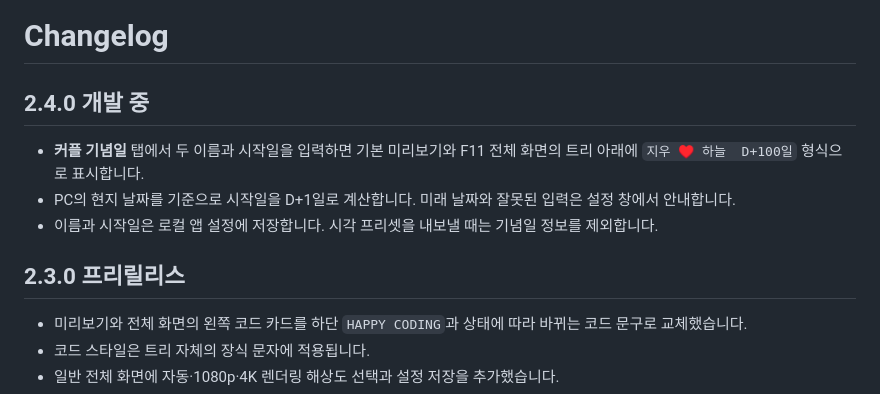
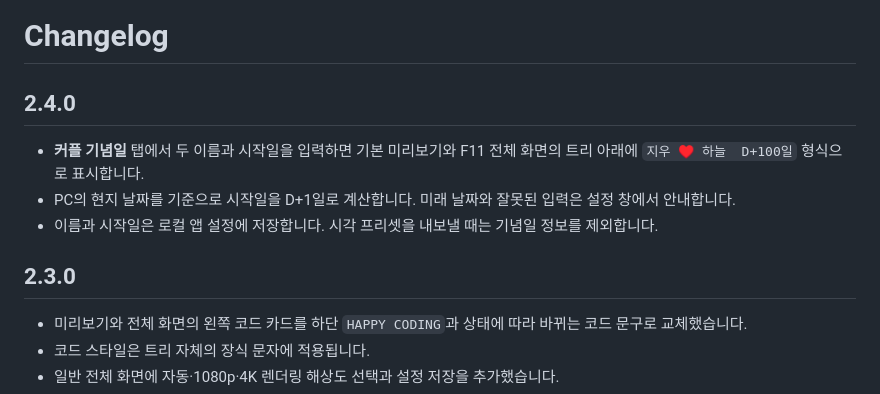
Before and after one commit to cheld536/-dev-Christmas-tree, a Markdown page: CHANGELOG.md, the part around the change. Drawn GitHub-style.

```diff
--- a/CHANGELOG.md
+++ b/CHANGELOG.md
@@ -1,12 +1,12 @@
 # Changelog
 
-## 2.4.0 개발 중
+## 2.4.0
 
 - **커플 기념일** 탭에서 두 이름과 시작일을 입력하면 기본 미리보기와 F11 전체 화면의 트리 아래에 `지우 ♥️ 하늘  D+100일` 형식으로 표시합니다.
 - PC의 현지 날짜를 기준으로 시작일을 D+1일로 계산합니다. 미래 날짜와 잘못된 입력은 설정 창에서 안내합니다.
 - 이름과 시작일은 로컬 앱 설정에 저장합니다. 시각 프리셋을 내보낼 때는 기념일 정보를 제외합니다.
 
-## 2.3.0 프리릴리스
+## 2.3.0
 
 - 미리보기와 전체 화면의 왼쪽 코드 카드를 하단 `HAPPY CODING`과 상태에 따라 바뀌는 코드 문구로 교체했습니다.
 - 코드 스타일은 트리 자체의 장식 문자에 적용됩니다.
```
Also changed, not shown: README.md (+19 -22 lines), docs/ROADMAP.md (+1 -1 lines), docs/images/setup-v2.4.png (added), 1 other file.
